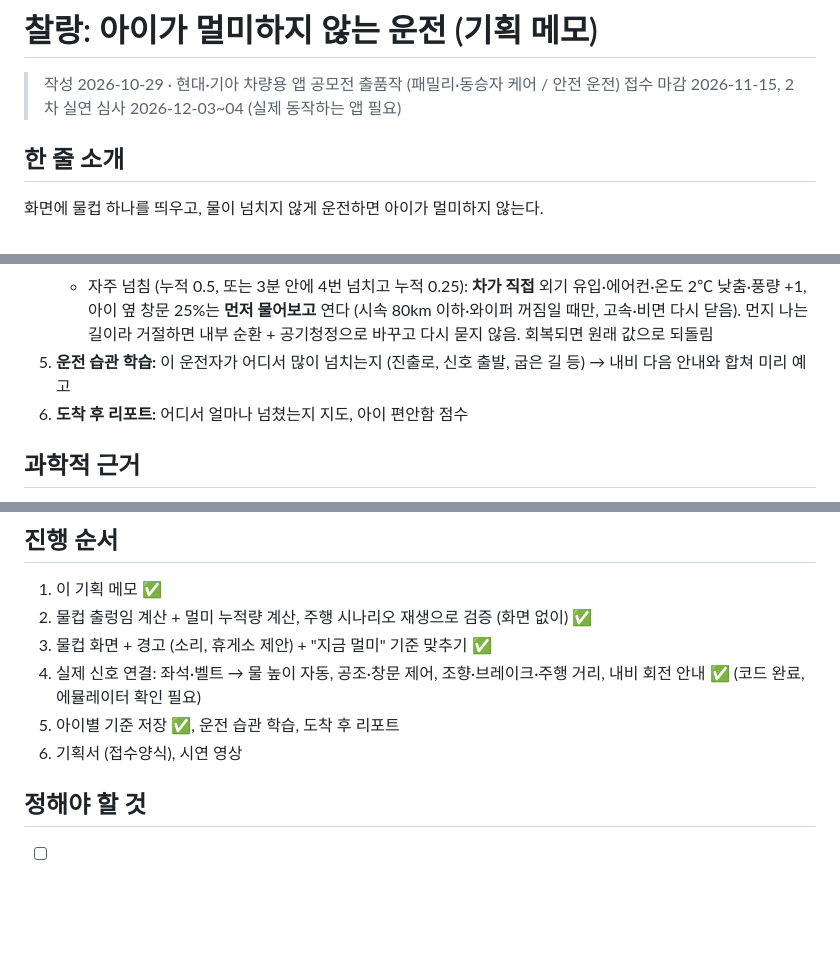
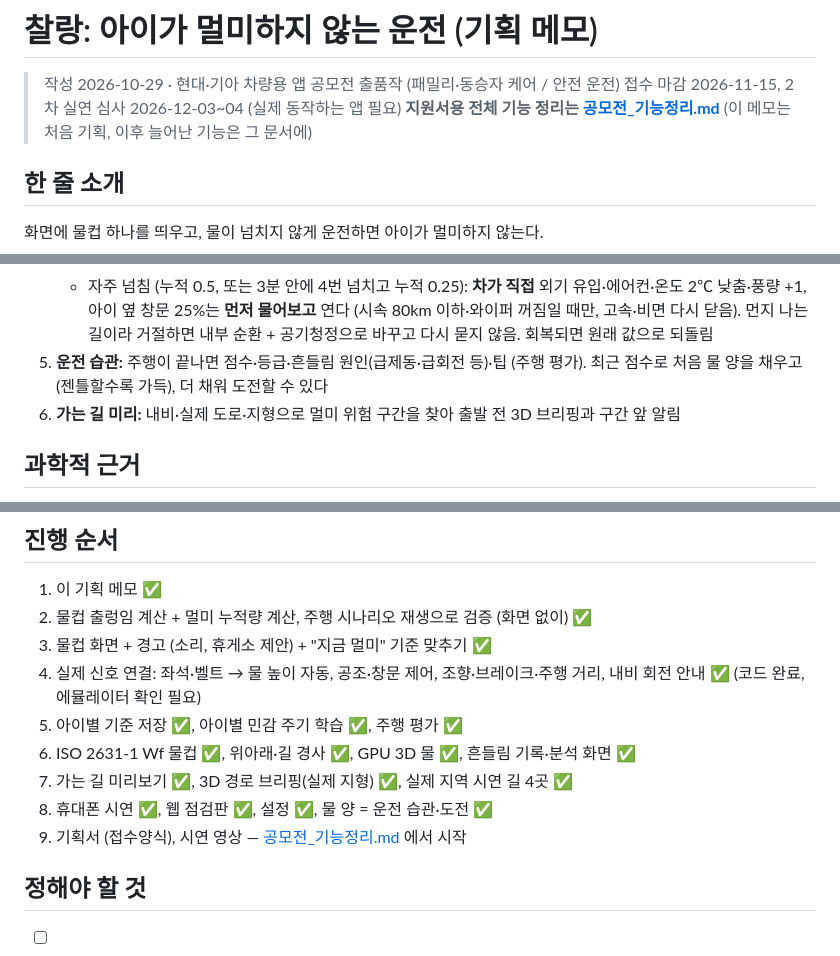
Before and after one commit to danmool78/h-k, a Markdown page: docs/찰랑_기획메모.md, 3 parts joined by grey strips. Drawn GitHub-style; blank space fills up the shorter version.

```diff
--- a/docs/찰랑_기획메모.md
+++ b/docs/찰랑_기획메모.md
@@ -2,6 +2,7 @@
 
 > 작성 2026-10-29 · 현대·기아 차량용 앱 공모전 출품작 (패밀리·동승자 케어 / 안전 운전)
 > 접수 마감 2026-11-15, 2차 실연 심사 2026-12-03~04 (실제 동작하는 앱 필요)
+> **지원서용 전체 기능 정리는 [공모전_기능정리.md](공모전_기능정리.md)** (이 메모는 처음 기획, 이후 늘어난 기능은 그 문서에)
 
 ## 한 줄 소개
 
@@ -21,8 +22,8 @@
    - 주의: "찰랑" 소리 + "다음 구간은 부드럽게"
    - 위험: "아이 멀미 위험이 높아요. 15km 앞 휴게소에서 쉬어 가세요" → 원하면 내비 경유지 추가
    - 자주 넘침 (누적 0.5, 또는 3분 안에 4번 넘치고 누적 0.25): **차가 직접** 외기 유입·에어컨·온도 2℃ 낮춤·풍량 +1, 아이 옆 창문 25%는 **먼저 물어보고** 연다 (시속 80km 이하·와이퍼 꺼짐일 때만, 고속·비면 다시 닫음). 먼지 나는 길이라 거절하면 내부 순환 + 공기청정으로 바꾸고 다시 묻지 않음. 회복되면 원래 값으로 되돌림
-5. **운전 습관 학습:** 이 운전자가 어디서 많이 넘치는지 (진출로, 신호 출발, 굽은 길 등) → 내비 다음 안내와 합쳐 미리 예고
-6. **도착 후 리포트:** 어디서 얼마나 넘쳤는지 지도, 아이 편안함 점수
+5. **운전 습관:** 주행이 끝나면 점수·등급·흔들림 원인(급제동·급회전 등)·팁 (주행 평가). 최근 점수로 처음 물 양을 채우고(젠틀할수록 가득), 더 채워 도전할 수 있다
+6. **가는 길 미리:** 내비·실제 도로·지형으로 멀미 위험 구간을 찾아 출발 전 3D 브리핑과 구간 앞 알림
 
 ## 과학적 근거
 
@@ -80,8 +81,11 @@ Vehicle SDK 2.3.2 (SDK 파일 직접 확인) + `CAR_DRIVE` 권한 문서 (주행
 2. 물컵 출렁임 계산 + 멀미 누적량 계산, 주행 시나리오 재생으로 검증 (화면 없이) ✅
 3. 물컵 화면 + 경고 (소리, 휴게소 제안) + "지금 멀미" 기준 맞추기 ✅
 4. 실제 신호 연결: 좌석·벨트 → 물 높이 자동, 공조·창문 제어, 조향·브레이크·주행 거리, 내비 회전 안내 ✅ (코드 완료, 에뮬레이터 확인 필요)
-5. 아이별 기준 저장 ✅, 운전 습관 학습, 도착 후 리포트
-6. 기획서 (접수양식), 시연 영상
+5. 아이별 기준 저장 ✅, 아이별 민감 주기 학습 ✅, 주행 평가 ✅
+6. ISO 2631-1 Wf 물컵 ✅, 위아래·길 경사 ✅, GPU 3D 물 ✅, 흔들림 기록·분석 화면 ✅
+7. 가는 길 미리보기 ✅, 3D 경로 브리핑(실제 지형) ✅, 실제 지역 시연 길 4곳 ✅
+8. 휴대폰 시연 ✅, 웹 점검판 ✅, 설정 ✅, 물 양 = 운전 습관·도전 ✅
+9. 기획서 (접수양식), 시연 영상 — [공모전_기능정리.md](공모전_기능정리.md) 에서 시작
 
 ## 정해야 할 것
 
```
Also changed, not shown: README.md (+1 -0 lines), docs/공모전_기능정리.md (added, +148 -0 lines).
